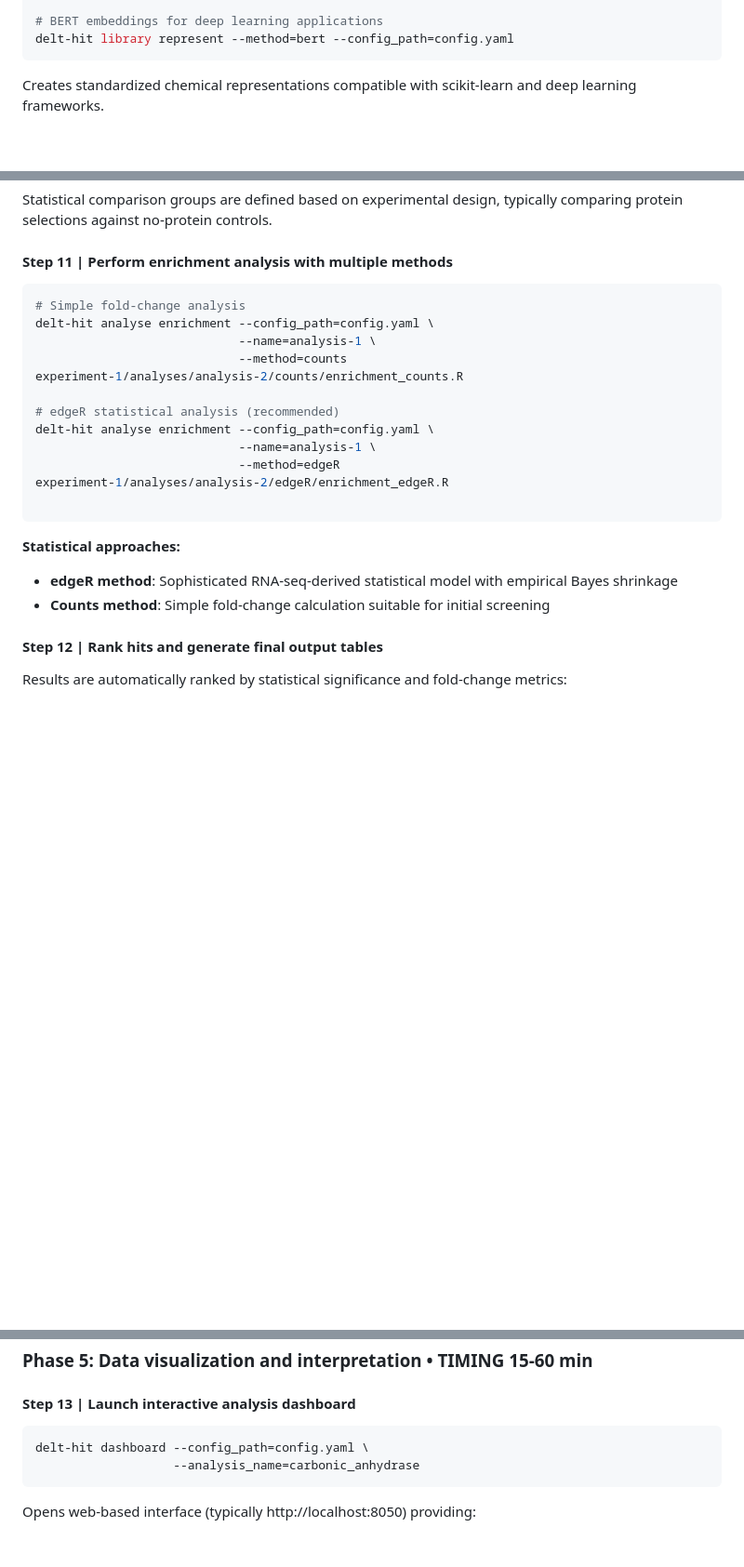
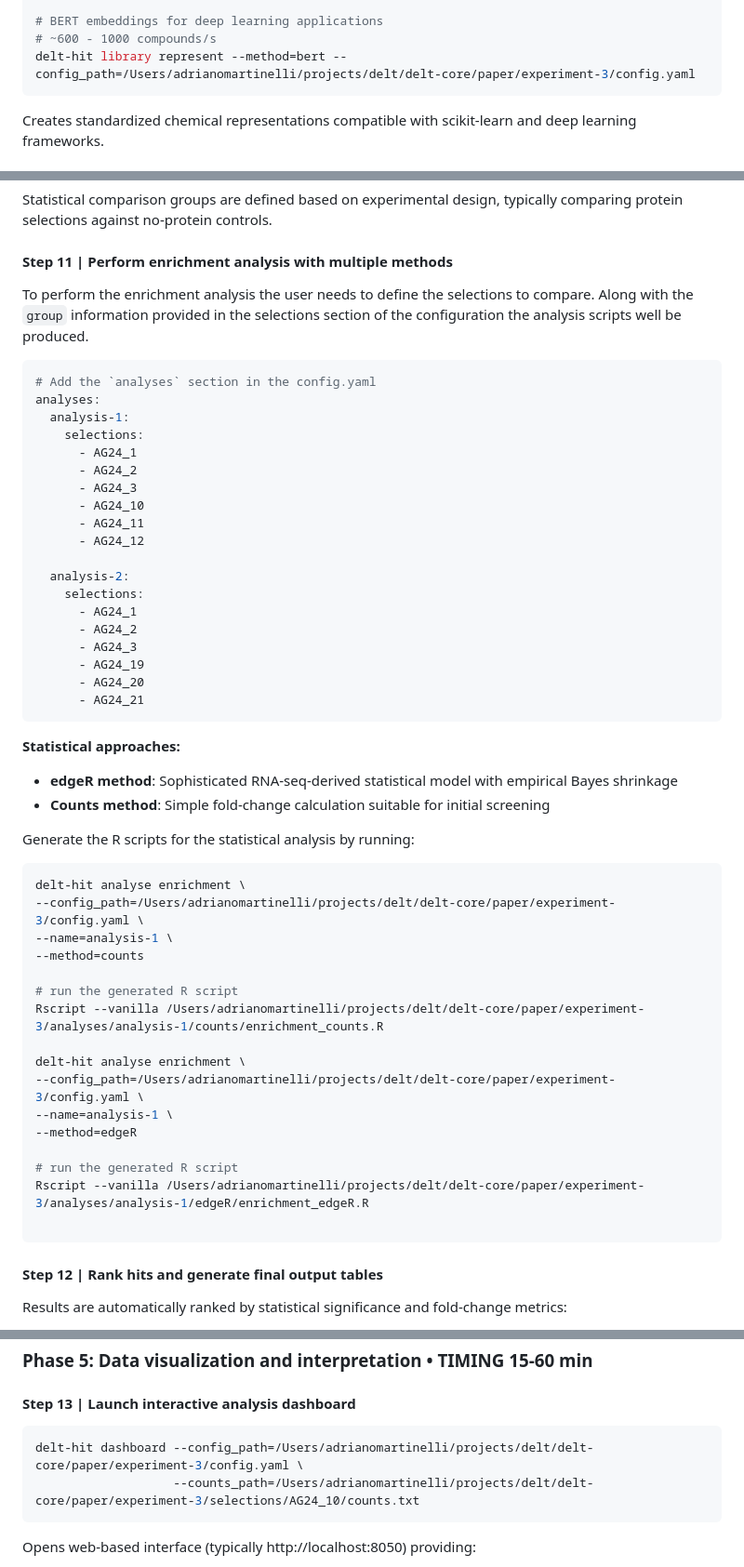
Before and after one commit to DELTechnology/delt-core, a Markdown page: paper/protocols.md, 3 parts joined by grey strips. Shown: that part at 93% size. Rendered like a GitHub page; blank space fills up the shorter version.

````diff
--- a/paper/protocols.md
+++ b/paper/protocols.md
@@ -512,6 +513,7 @@ delt-hit library represent --method=morgan --config_path=config.yaml
 
 # BERT embeddings for deep learning applications
-delt-hit library represent --method=bert --config_path=config.yaml
+# ~600 - 1000 compounds/s
+delt-hit library represent --method=bert --config_path=/Users/adrianomartinelli/projects/delt/delt-core/paper/experiment-3/config.yaml
 ```
 
 Creates standardized chemical representations compatible with scikit-learn and deep learning frameworks.
@@ -586,25 +586,57 @@ no-protein controls.
 
 #### Step 11 | Perform enrichment analysis with multiple methods
 
-```bash
-# Simple fold-change analysis
-delt-hit analyse enrichment --config_path=config.yaml \
-                            --name=analysis-1 \
-                            --method=counts
-experiment-1/analyses/analysis-2/counts/enrichment_counts.R
+To perform the enrichment analysis the user needs to define the selections to compare. Along with the `group` information
+provided in the selections section of the configuration the analysis scripts well be produced.
 
-# edgeR statistical analysis (recommended)
-delt-hit analyse enrichment --config_path=config.yaml \
-                            --name=analysis-1 \
-                            --method=edgeR
-experiment-1/analyses/analysis-2/edgeR/enrichment_edgeR.R
+```yaml
+# Add the `analyses` section in the config.yaml
+analyses:
+  analysis-1:
+    selections:
+      - AG24_1
+      - AG24_2
+      - AG24_3
+      - AG24_10
+      - AG24_11
+      - AG24_12
 
+  analysis-2:
+    selections:
+      - AG24_1
+      - AG24_2
+      - AG24_3
+      - AG24_19
+      - AG24_20
+      - AG24_21
 ```
 
 **Statistical approaches:**
 
 - **edgeR method**: Sophisticated RNA-seq-derived statistical model with empirical Bayes shrinkage
 - **Counts method**: Simple fold-change calculation suitable for initial screening
+
+Generate the R scripts for the statistical analysis by running:
+
+```bash
+delt-hit analyse enrichment \
+--config_path=/Users/adrianomartinelli/projects/delt/delt-core/paper/experiment-3/config.yaml \
+--name=analysis-1 \
+--method=counts
+
+# run the generated R script
+Rscript --vanilla /Users/adrianomartinelli/projects/delt/delt-core/paper/experiment-3/analyses/analysis-1/counts/enrichment_counts.R
+
+delt-hit analyse enrichment \
+--config_path=/Users/adrianomartinelli/projects/delt/delt-core/paper/experiment-3/config.yaml \
+--name=analysis-1 \
+--method=edgeR
+
+# run the generated R script
+Rscript --vanilla /Users/adrianomartinelli/projects/delt/delt-core/paper/experiment-3/analyses/analysis-1/edgeR/enrichment_edgeR.R
+
+```
+
 
 #### Step 12 | Rank hits and generate final output tables
 
@@ -631,8 +663,8 @@ p-value; LogP: partition coefficient;
 #### Step 13 | Launch interactive analysis dashboard
 
 ```bash
-delt-hit dashboard --config_path=config.yaml \
-                   --analysis_name=carbonic_anhydrase
+delt-hit dashboard --config_path=/Users/adrianomartinelli/projects/delt/delt-core/paper/experiment-3/config.yaml \
+                   --counts_path=/Users/adrianomartinelli/projects/delt/delt-core/paper/experiment-3/selections/AG24_10/counts.txt
 ```
 
 Opens web-based interface (typically http://localhost:8050) providing:
````
Also changed, not shown: other parts of paper/protocols.md (+28 -29 lines), paper/figures/correlation_protein.png (deleted), paper/figures/prop_mw.png, paper/figures/reaction_graph.png, 12 other files.
